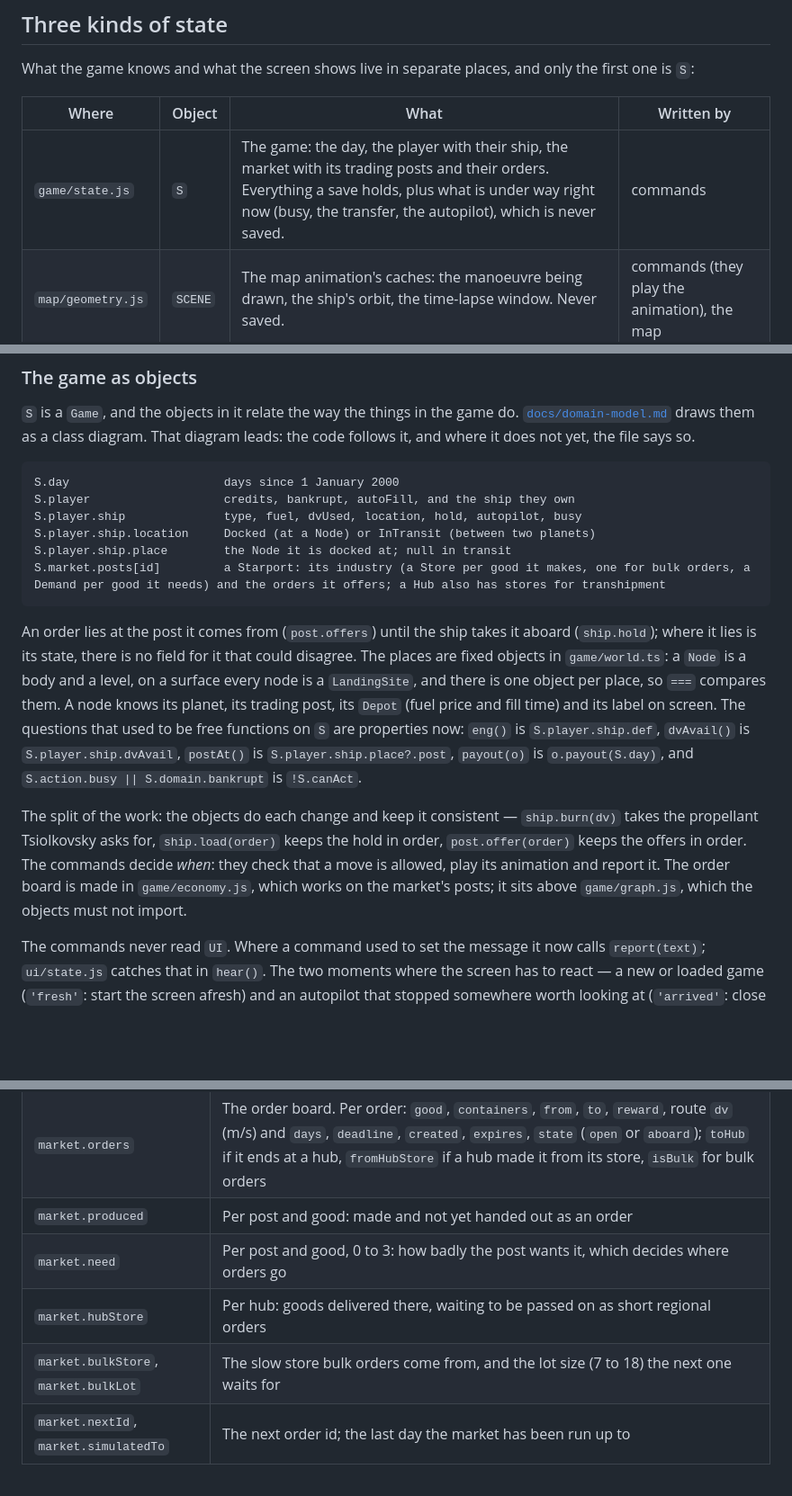
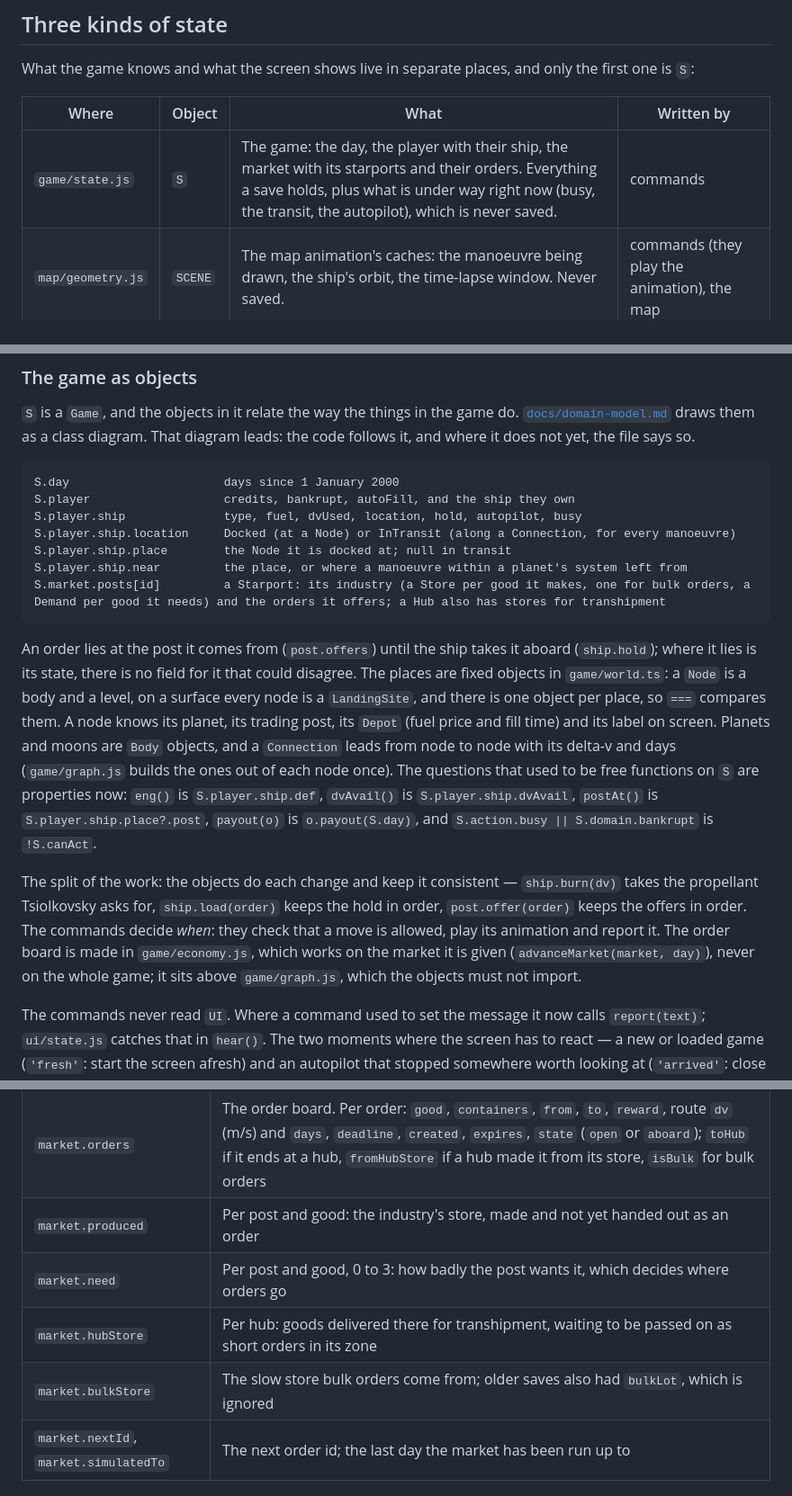
Before and after one commit to scuzzar/TransferOrbit, a Markdown page: ARCHITECTURE.md, 3 parts joined by grey strips. Shown at 90% size. Rendered like a GitHub page; blank space fills up the shorter version.

````diff
--- a/ARCHITECTURE.md
+++ b/ARCHITECTURE.md
@@ -186,7 +186,7 @@ the first one is `S`:
 
 | Where | Object | What | Written by |
 |---|---|---|---|
-| `game/state.js` | `S` | The game: the day, the player with their ship, the market with its trading posts and their orders. Everything a save holds, plus what is under way right now (busy, the transfer, the autopilot), which is never saved. | commands |
+| `game/state.js` | `S` | The game: the day, the player with their ship, the market with its starports and their orders. Everything a save holds, plus what is under way right now (busy, the transit, the autopilot), which is never saved. | commands |
 | `map/geometry.js` | `SCENE` | The map animation's caches: the manoeuvre being drawn, the ship's orbit, the time-lapse window. Never saved. | commands (they play the animation), the map |
 | `ui/state.js` | `UI` | The open panel and where "back" leads, ticked orders, the refuel slider, the map selection and level, the last message, where the transfer window on the solar system map points. Never saved. | the interface only |
 
@@ -200,8 +200,9 @@ leads: the code follows it, and where it does not yet, the file says so.
 S.day                      days since 1 January 2000
 S.player                   credits, bankrupt, autoFill, and the ship they own
 S.player.ship              type, fuel, dvUsed, location, hold, autopilot, busy
-S.player.ship.location     Docked (at a Node) or InTransit (between two planets)
+S.player.ship.location     Docked (at a Node) or InTransit (along a Connection, for every manoeuvre)
 S.player.ship.place        the Node it is docked at; null in transit
+S.player.ship.near         the place, or where a manoeuvre within a planet's system left from
 S.market.posts[id]         a Starport: its industry (a Store per good it makes, one for bulk orders, a Demand per good it needs) and the orders it offers; a Hub also has stores for transhipment
 ```
 
@@ -210,7 +211,10 @@ aboard (`ship.hold`); where it lies is its state, there is no field for it that
 could disagree. The places are fixed objects in `game/world.ts`: a `Node` is a
 body and a level, on a surface every node is a `LandingSite`, and there is one
 object per place, so `===` compares them. A node knows its planet, its trading
-post, its `Depot` (fuel price and fill time) and its label on screen. The questions that used to be free functions on `S` are properties now:
+post, its `Depot` (fuel price and fill time) and its label on screen. Planets and
+moons are `Body` objects, and a `Connection` leads from node to node with its
+delta-v and days (`game/graph.js` builds the ones out of each node once). The
+questions that used to be free functions on `S` are properties now:
 `eng()` is `S.player.ship.def`, `dvAvail()` is `S.player.ship.dvAvail`, `postAt()` is
 `S.player.ship.place?.post`, `payout(o)` is `o.payout(S.day)`, and
 `S.action.busy || S.domain.bankrupt` is `!S.canAct`.
@@ -220,7 +224,8 @@ The split of the work: the objects do each change and keep it consistent —
 keeps the hold in order, `post.offer(order)` keeps the offers in order. The
 commands decide *when*: they check that a move is allowed, play its animation
 and report it. The order board is made in `game/economy.js`, which works on the
-market's posts; it sits above `game/graph.js`, which the objects must not import.
+market it is given (`advanceMarket(market, day)`), never on the whole game; it
+sits above `game/graph.js`, which the objects must not import.
 
 The commands never read `UI`. Where a command used to set the message it now
 calls `report(text)`; `ui/state.js` catches that in `hear()`. The two moments
@@ -335,10 +340,10 @@ pointed (`windowPlanet`) — is no longer part of the game and is ignored on loa
 | `dvUsed` | Delta-v burned so far, m/s |
 | `bankrupt`, `autoFill` | The run is over; "always fill up" is on |
 | `market.orders` | The order board. Per order: `good`, `containers`, `from`, `to`, `reward`, route `dv` (m/s) and `days`, `deadline`, `created`, `expires`, `state` (`open` or `aboard`); `toHub` if it ends at a hub, `fromHubStore` if a hub made it from its store, `isBulk` for bulk orders |
-| `market.produced` | Per post and good: made and not yet handed out as an order |
+| `market.produced` | Per post and good: the industry's store, made and not yet handed out as an order |
 | `market.need` | Per post and good, 0 to 3: how badly the post wants it, which decides where orders go |
-| `market.hubStore` | Per hub: goods delivered there, waiting to be passed on as short regional orders |
-| `market.bulkStore`, `market.bulkLot` | The slow store bulk orders come from, and the lot size (7 to 18) the next one waits for |
+| `market.hubStore` | Per hub: goods delivered there for transhipment, waiting to be passed on as short orders in its zone |
+| `market.bulkStore` | The slow store bulk orders come from; older saves also had `bulkLot`, which is ignored |
 | `market.nextId`, `market.simulatedTo` | The next order id; the last day the market has been run up to |
 
 ## Ids and types
````
Also changed, not shown: other parts of ARCHITECTURE.md (+17 -17 lines).
